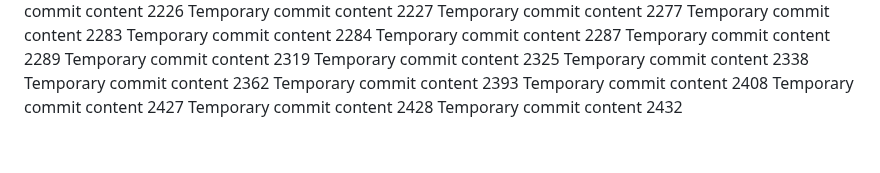
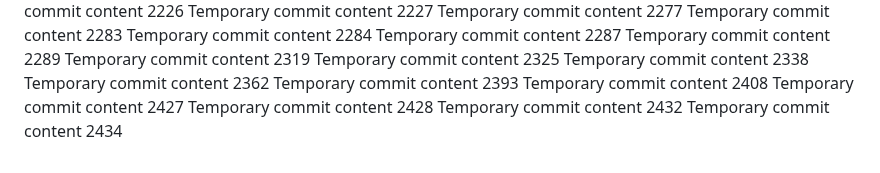
Before and after one commit to Chance27/p8105_hw1_sc5126, a Markdown page: report.md, the part around the change. Drawn GitHub-style.

```diff
--- a/report.md
+++ b/report.md
@@ -208,3 +208,4 @@ Temporary commit content 2408
 Temporary commit content 2427
 Temporary commit content 2428
 Temporary commit content 2432
+Temporary commit content 2434
```
